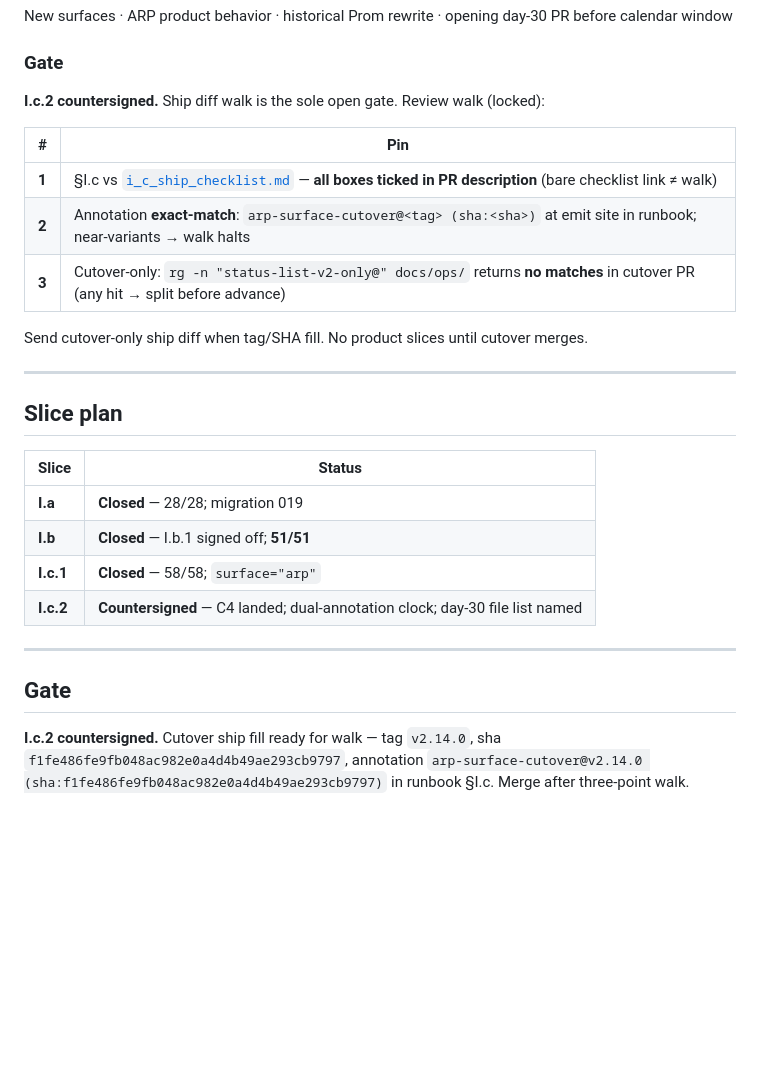
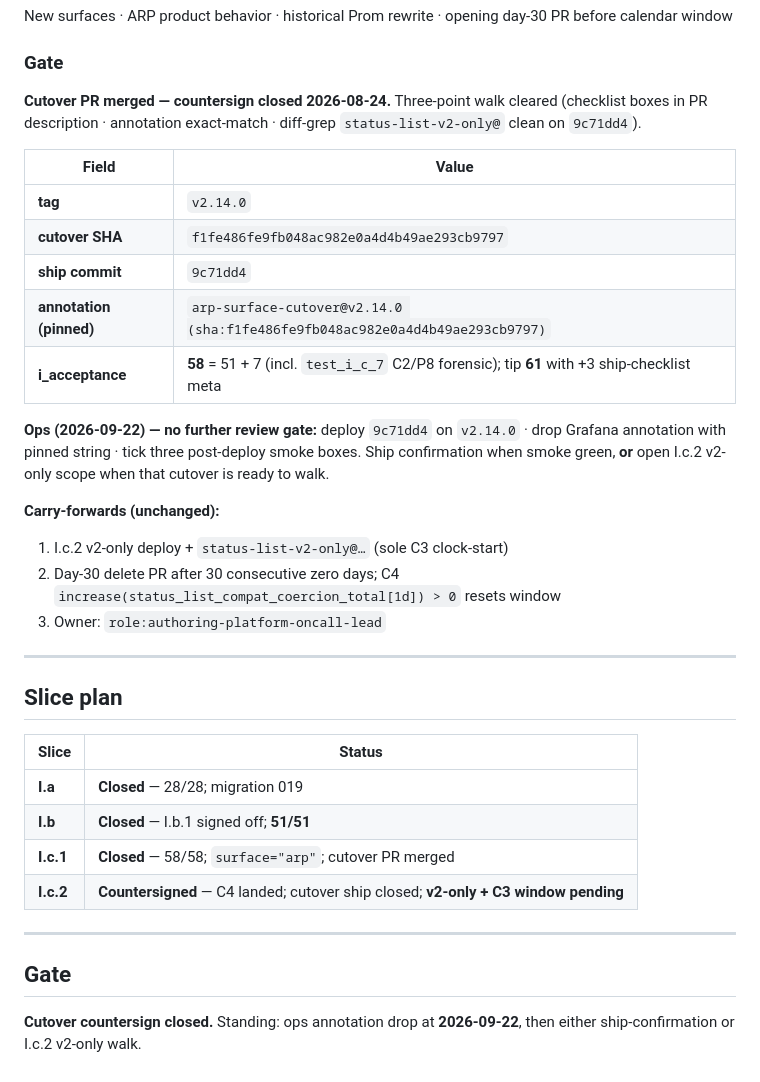
Before and after one commit to jaiv007x-cell/naadi, a Markdown page: docs/design/authoring_harness_phase_i.md, the part around the change. GitHub-like rendering; blank space fills up the shorter version.

Commit message:
I.c cutover countersign closed; ops pending 2026-09-22 annotation drop.
Co-authored-by: Cursor <cursoragent@cursor.com>

```diff
--- a/docs/design/authoring_harness_phase_i.md
+++ b/docs/design/authoring_harness_phase_i.md
@@ -360,15 +360,22 @@ New surfaces · ARP product behavior · historical Prom rewrite · opening day-3
 
 ### Gate
 
-**I.c.2 countersigned.** Ship diff walk is the sole open gate. Review walk (locked):
+**Cutover PR merged — countersign closed 2026-08-24.** Three-point walk cleared (checklist boxes in PR description · annotation exact-match · diff-grep `status-list-v2-only@` clean on `9c71dd4`).
 
-| # | Pin |
-|---|-----|
-| **1** | §I.c vs [`i_c_ship_checklist.md`](../ops/i_c_ship_checklist.md) — **all boxes ticked in PR description** (bare checklist link ≠ walk) |
-| **2** | Annotation **exact-match**: `arp-surface-cutover@<tag> (sha:<sha>)` at emit site in runbook; near-variants → walk halts |
-| **3** | Cutover-only: `rg -n "status-list-v2-only@" docs/ops/` returns **no matches** in cutover PR (any hit → split before advance) |
+| Field | Value |
+|-------|-------|
+| **tag** | `v2.14.0` |
+| **cutover SHA** | `f1fe486fe9fb048ac982e0a4d4b49ae293cb9797` |
+| **ship commit** | `9c71dd4` |
+| **annotation (pinned)** | `arp-surface-cutover@v2.14.0 (sha:f1fe486fe9fb048ac982e0a4d4b49ae293cb9797)` |
+| **i_acceptance** | **58** = 51 + 7 (incl. `test_i_c_7` C2/P8 forensic); tip **61** with +3 ship-checklist meta |
 
-Send cutover-only ship diff when tag/SHA fill. No product slices until cutover merges.
+**Ops (2026-09-22) — no further review gate:** deploy `9c71dd4` on `v2.14.0` · drop Grafana annotation with pinned string · tick three post-deploy smoke boxes. Ship confirmation when smoke green, **or** open I.c.2 v2-only scope when that cutover is ready to walk.
+
+**Carry-forwards (unchanged):**
+1. I.c.2 v2-only deploy + `status-list-v2-only@…` (sole C3 clock-start)
+2. Day-30 delete PR after 30 consecutive zero days; C4 `increase(status_list_compat_coercion_total[1d]) > 0` resets window
+3. Owner: `role:authoring-platform-oncall-lead`
 
 ---
 
@@ -378,11 +385,11 @@ Send cutover-only ship diff when tag/SHA fill. No product slices until cutover m
 |-------|--------|
 | **I.a** | **Closed** — 28/28; migration 019 |
 | **I.b** | **Closed** — I.b.1 signed off; **51/51** |
-| **I.c.1** | **Closed** — 58/58; `surface="arp"` |
-| **I.c.2** | **Countersigned** — C4 landed; dual-annotation clock; day-30 file list named |
+| **I.c.1** | **Closed** — 58/58; `surface="arp"`; cutover PR merged |
+| **I.c.2** | **Countersigned** — C4 landed; cutover ship closed; **v2-only + C3 window pending** |
 
 ---
 
 ## Gate
 
-**I.c.2 countersigned.** Cutover ship fill ready for walk — tag `v2.14.0`, sha `f1fe486fe9fb048ac982e0a4d4b49ae293cb9797`, annotation `arp-surface-cutover@v2.14.0 (sha:f1fe486fe9fb048ac982e0a4d4b49ae293cb9797)` in runbook §I.c. Merge after three-point walk.
+**Cutover countersign closed.** Standing: ops annotation drop at **2026-09-22**, then either ship-confirmation or I.c.2 v2-only walk.
```
Also changed, not shown: docs/ops/credentials_regrade_observability.md (+3 -2 lines).
